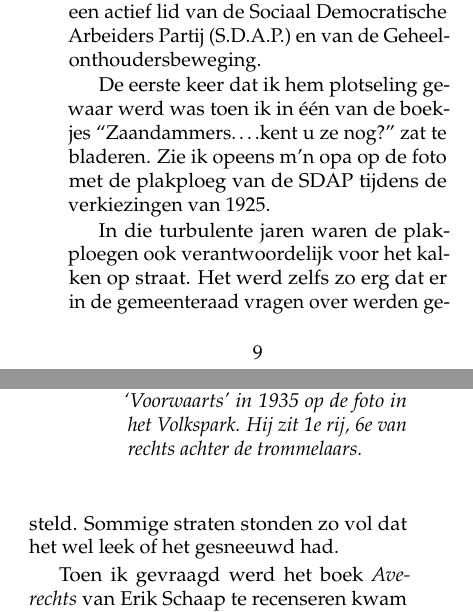
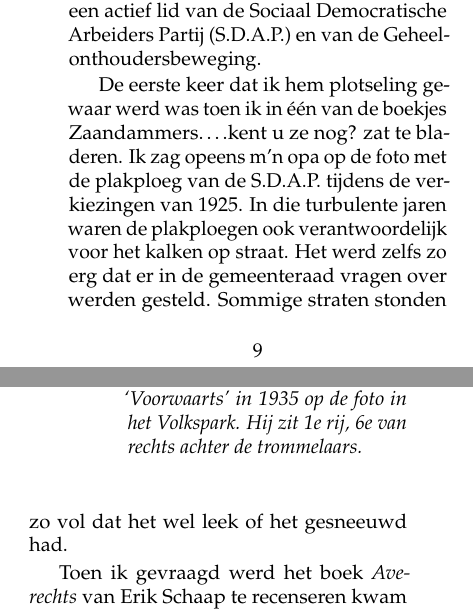
Before and after one commit to csmeyns/rm-verhaal, a LaTeX book (rm_verhaal.tex): two parts of pages 14 and 15 of 194, joined at a grey line, cut so that both start at the same text. Compiled offline with pdfLaTeX.

Commit message:
Edit §180

```diff
--- a/rm_verhaal.tex
+++ b/rm_verhaal.tex
@@ -177,9 +177,7 @@ Toen opa met pensioen wilde gaan heeft hij met z’n oudste zoon Cas een overeen
 
 Door mijn gesnuffel in de Zaanse geschiedenis ben ik toch wat meer te weten gekomen over m’n grootvader. Hij bleek een actief lid van de Sociaal Democratische Arbeiders Partij (S.D.A.P.) en van de Geheelonthoudersbeweging.
 
-De eerste keer dat ik hem plotseling gewaar werd was toen ik in één van de boekjes “Zaandammers….kent u ze nog?” zat te bladeren. Zie ik opeens m’n opa op de foto met de plakploeg van de SDAP tijdens de verkiezingen van 1925.
-
-In die turbulente jaren waren de plakploegen ook verantwoordelijk voor het kalken op straat. Het werd zelfs zo erg dat er in de gemeenteraad vragen over werden gesteld. Sommige straten stonden zo vol dat het wel leek of het gesneeuwd had.
+De eerste keer dat ik hem plotseling gewaar werd was toen ik in één van de boekjes Zaandammers….kent u ze nog? zat te bladeren. Ik zag opeens m’n opa op de foto met de plakploeg van de S.D.A.P. tijdens de verkiezingen van 1925. In die turbulente jaren waren de plakploegen ook verantwoordelijk voor het kalken op straat. Het werd zelfs zo erg dat er in de gemeenteraad vragen over werden gesteld. Sommige straten stonden zo vol dat het wel leek of het gesneeuwd had.
 
 Toen ik gevraagd werd het boek \emph{Averechts} van Erik Schaap te recenseren kwam ik m’n opa weer tegen.
 
```
